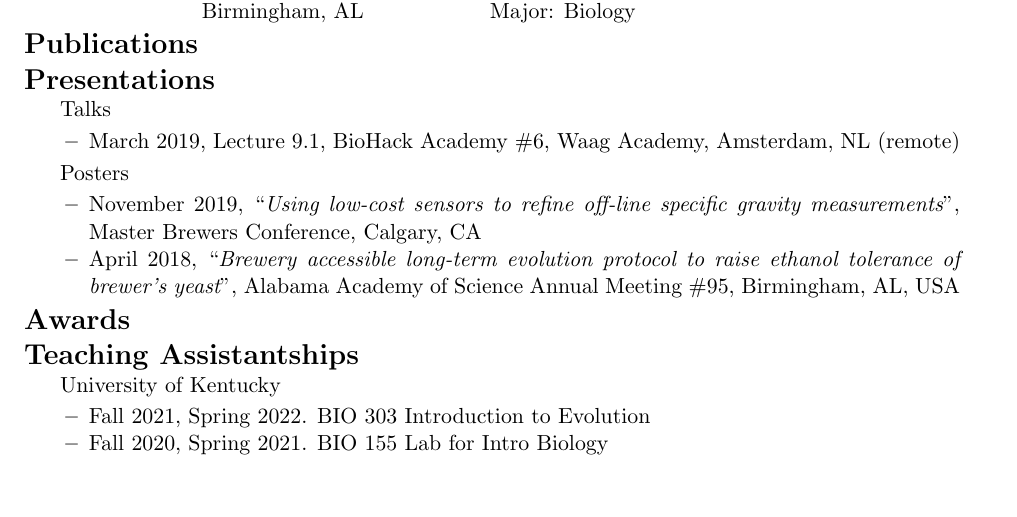
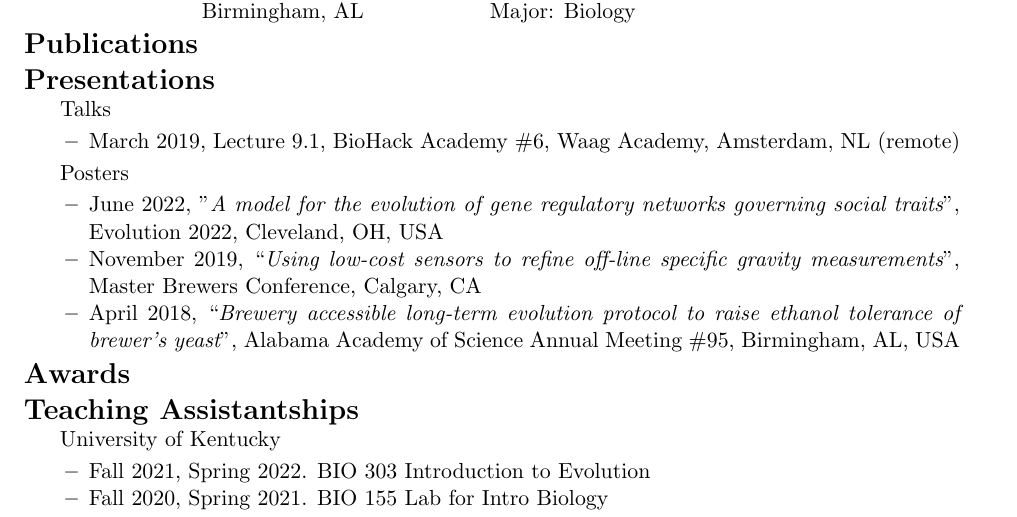
Before and after one commit to elliottgr/cv, a LaTeX CV (elliott_greene_cv.tex): part of the page, cut so that both start at the same text, the shorter picture padded with empty space. Compiled offline with pdfLaTeX.

Commit message:
Added Evo 2022 Poster

```diff
--- a/elliott_greene_cv.tex
+++ b/elliott_greene_cv.tex
@@ -69,6 +69,7 @@
                 \end{itemize}
             \item Posters
                 \begin{itemize}
+                    \item June 2022, "{\it A model for the evolution of gene regulatory networks governing social traits}", Evolution 2022, Cleveland, OH, USA
                     \item November 2019, “{\it Using low-cost sensors to refine off-line specific gravity measurements}”, Master Brewers Conference, Calgary, CA
                     \item April 2018, “{\it Brewery accessible long-term evolution protocol to raise ethanol tolerance of brewer’s yeast}”, Alabama Academy of Science Annual Meeting \#95, Birmingham, AL, USA
                 \end{itemize}
```
Also changed, not shown: elliott_greene_cv.pdf.
